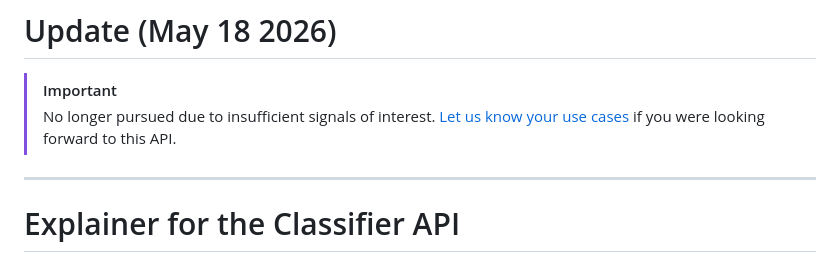
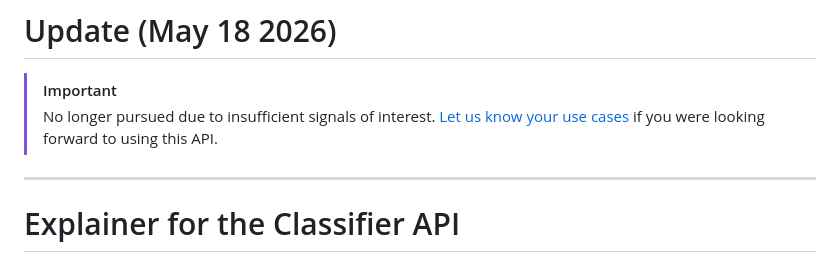
Before and after one commit to explainers-by-googlers/taxonomy-api, a Markdown page: README.md, the part around the change. Drawn GitHub-style.

```diff
--- a/README.md
+++ b/README.md
@@ -2,7 +2,7 @@
 
 > [!IMPORTANT]
 > No longer pursued due to insufficient signals of interest.
-> [Let us know your use cases](https://docs.google.com/forms/d/e/1FAIpQLSc4NzZ_PRF-JQWSRSqN0u9Bc7QxznfC5ymVK4a5B_UN5DFIBQ/viewform) if you were looking forward to this API.
+> [Let us know your use cases](https://docs.google.com/forms/d/e/1FAIpQLSc4NzZ_PRF-JQWSRSqN0u9Bc7QxznfC5ymVK4a5B_UN5DFIBQ/viewform) if you were looking forward to using this API.
 
 ---
 
```
